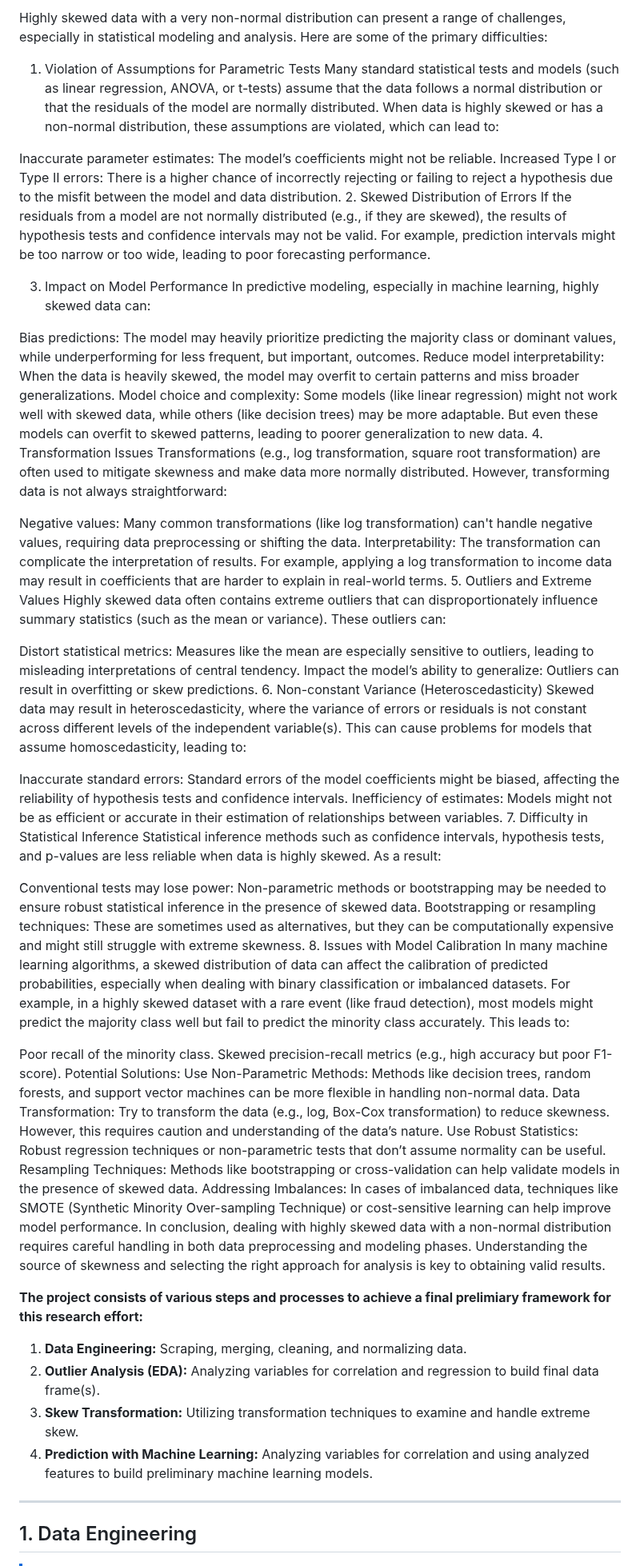
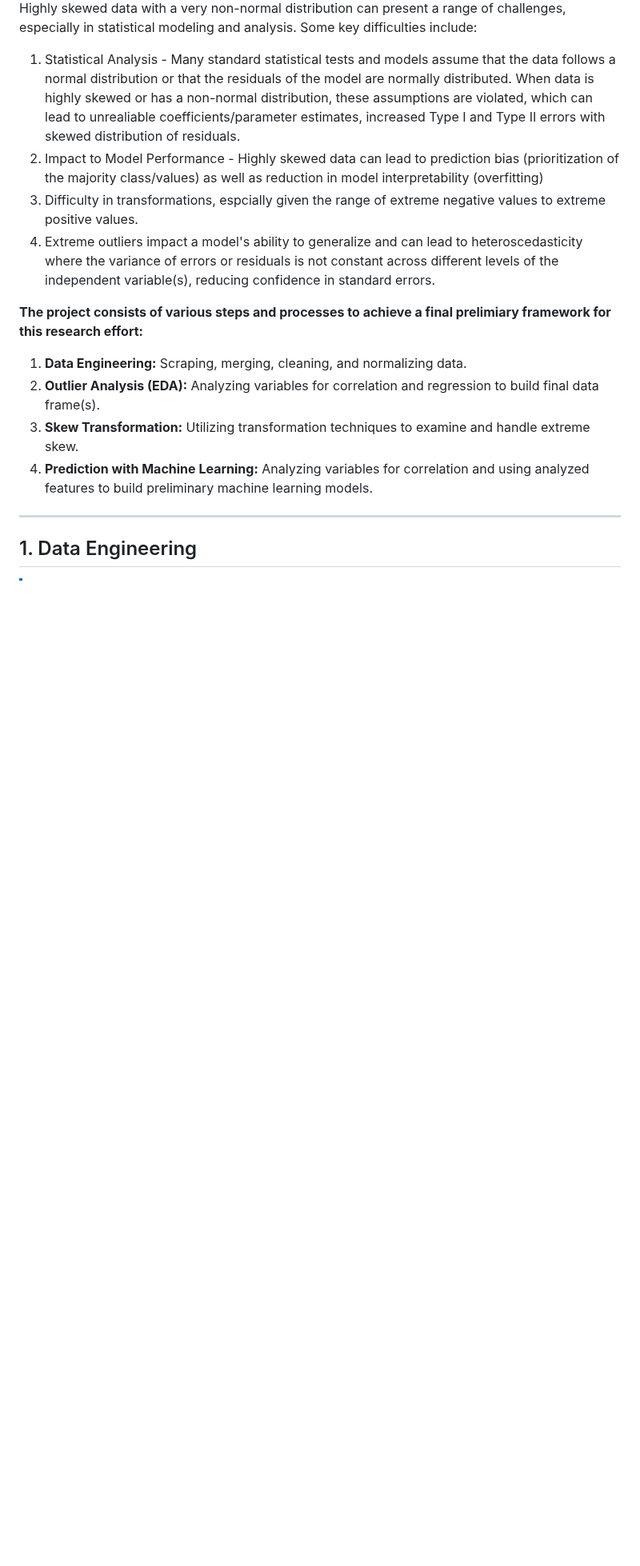
Before and after one commit to julieanneco/Scope3_Emissions, a Markdown page: README.md, the part around one of its changes. Shown at 80% size. Rendered like a GitHub page; blank space fills up the shorter version.

```diff
--- a/README.md
+++ b/README.md
@@ -63,52 +62,10 @@ Despite outlier removal, tThe lack of uniformity may result in unreliable data f
 
-Highly skewed data with a very non-normal distribution can present a range of challenges, especially in statistical modeling and analysis. Here are some of the primary difficulties:
+Highly skewed data with a very non-normal distribution can present a range of challenges, especially in statistical modeling and analysis. Some key difficulties include:
 
-1. Violation of Assumptions for Parametric Tests
-Many standard statistical tests and models (such as linear regression, ANOVA, or t-tests) assume that the data follows a normal distribution or that the residuals of the model are normally distributed. When data is highly skewed or has a non-normal distribution, these assumptions are violated, which can lead to:
-
-Inaccurate parameter estimates: The model’s coefficients might not be reliable.
-Increased Type I or Type II errors: There is a higher chance of incorrectly rejecting or failing to reject a hypothesis due to the misfit between the model and data distribution.
-2. Skewed Distribution of Errors
-If the residuals from a model are not normally distributed (e.g., if they are skewed), the results of hypothesis tests and confidence intervals may not be valid. For example, prediction intervals might be too narrow or too wide, leading to poor forecasting performance.
-
-3. Impact on Model Performance
-In predictive modeling, especially in machine learning, highly skewed data can:
-
-Bias predictions: The model may heavily prioritize predicting the majority class or dominant values, while underperforming for less frequent, but important, outcomes.
-Reduce model interpretability: When the data is heavily skewed, the model may overfit to certain patterns and miss broader generalizations.
-Model choice and complexity: Some models (like linear regression) might not work well with skewed data, while others (like decision trees) may be more adaptable. But even these models can overfit to skewed patterns, leading to poorer generalization to new data.
-4. Transformation Issues
-Transformations (e.g., log transformation, square root transformation) are often used to mitigate skewness and make data more normally distributed. However, transforming data is not always straightforward:
-
-Negative values: Many common transformations (like log transformation) can't handle negative values, requiring data preprocessing or shifting the data.
-Interpretability: The transformation can complicate the interpretation of results. For example, applying a log transformation to income data may result in coefficients that are harder to explain in real-world terms.
-5. Outliers and Extreme Values
-Highly skewed data often contains extreme outliers that can disproportionately influence summary statistics (such as the mean or variance). These outliers can:
-
-Distort statistical metrics: Measures like the mean are especially sensitive to outliers, leading to misleading interpretations of central tendency.
-Impact the model’s ability to generalize: Outliers can result in overfitting or skew predictions.
-6. Non-constant Variance (Heteroscedasticity)
-Skewed data may result in heteroscedasticity, where the variance of errors or residuals is not constant across different levels of the independent variable(s). This can cause problems for models that assume homoscedasticity, leading to:
-
-Inaccurate standard errors: Standard errors of the model coefficients might be biased, affecting the reliability of hypothesis tests and confidence intervals.
-Inefficiency of estimates: Models might not be as efficient or accurate in their estimation of relationships between variables.
-7. Difficulty in Statistical Inference
-Statistical inference methods such as confidence intervals, hypothesis tests, and p-values are less reliable when data is highly skewed. As a result:
-
-Conventional tests may lose power: Non-parametric methods or bootstrapping may be needed to ensure robust statistical inference in the presence of skewed data.
-Bootstrapping or resampling techniques: These are sometimes used as alternatives, but they can be computationally expensive and might still struggle with extreme skewness.
-8. Issues with Model Calibration
-In many machine learning algorithms, a skewed distribution of data can affect the calibration of predicted probabilities, especially when dealing with binary classification or imbalanced datasets. For example, in a highly skewed dataset with a rare event (like fraud detection), most models might predict the majority class well but fail to predict the minority class accurately. This leads to:
-
-Poor recall of the minority class.
-Skewed precision-recall metrics (e.g., high accuracy but poor F1-score).
-Potential Solutions:
-Use Non-Parametric Methods: Methods like decision trees, random forests, and support vector machines can be more flexible in handling non-normal data.
-Data Transformation: Try to transform the data (e.g., log, Box-Cox transformation) to reduce skewness. However, this requires caution and understanding of the data’s nature.
-Use Robust Statistics: Robust regression techniques or non-parametric tests that don’t assume normality can be useful.
-Resampling Techniques: Methods like bootstrapping or cross-validation can help validate models in the presence of skewed data.
-Addressing Imbalances: In cases of imbalanced data, techniques like SMOTE (Synthetic Minority Over-sampling Technique) or cost-sensitive learning can help improve model performance.
-In conclusion, dealing with highly skewed data with a non-normal distribution requires careful handling in both data preprocessing and modeling phases. Understanding the source of skewness and selecting the right approach for analysis is key to obtaining valid results.
+1. Statistical Analysis - Many standard statistical tests and models assume that the data follows a normal distribution or that the residuals of the model are normally distributed. When data is highly skewed or has a non-normal distribution, these assumptions are violated, which can lead to unrealiable coefficients/parameter estimates, increased Type I and Type II errors with skewed distribution of residuals.
+2. Impact to Model Performance - Highly skewed data can lead to prediction bias (prioritization of the majority class/values) as well as reduction in model interpretability (overfitting)
+3. Difficulty in transformations, espcially given the range of extreme negative values to extreme positive values.
+4. Extreme outliers impact a model's ability to generalize and can lead to heteroscedasticity where the variance of errors or residuals is not constant across different levels of the independent variable(s), reducing confidence in standard errors.
 
 **The project consists of various steps and processes to achieve a final prelimiary framework for this research effort:**
 <ol>
```
Also changed, not shown: other parts of README.md (+4 -5 lines).
